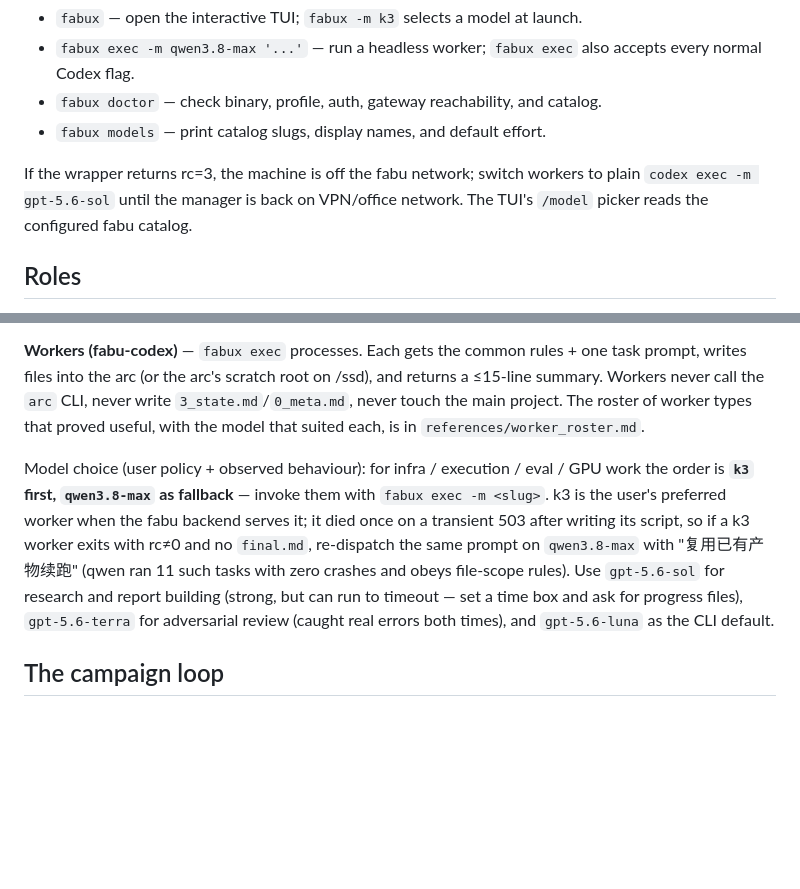
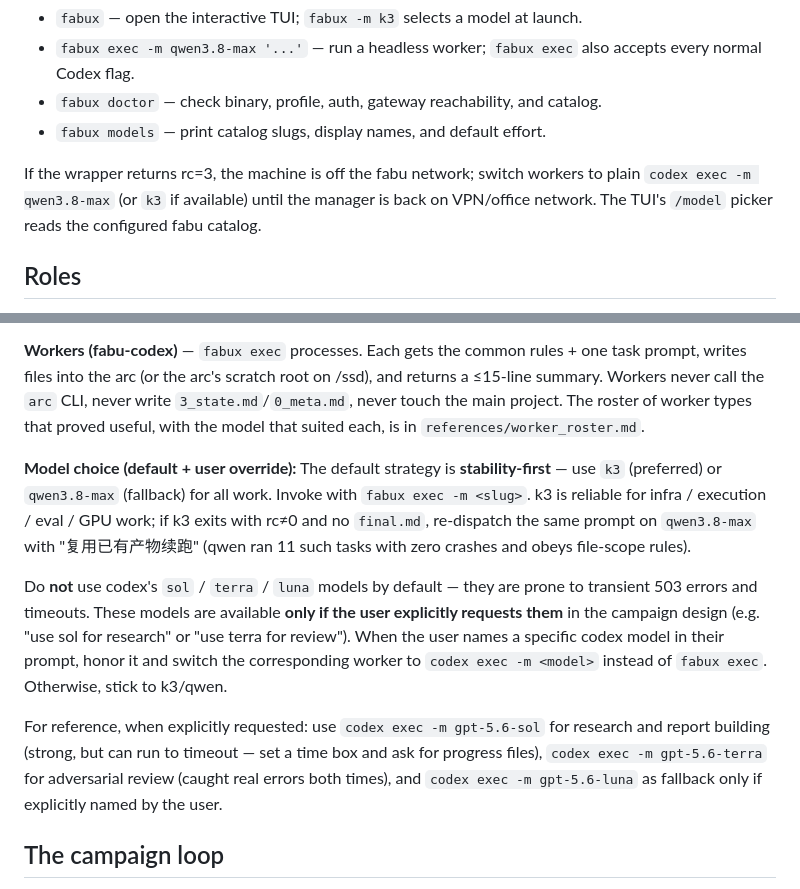
Before and after one commit to Bisgates/my_skills, a Markdown page: fabu-agent-team/SKILL.md, 2 parts joined by grey strips. Drawn GitHub-style; blank space fills up the shorter version.

Commit message:
fabu-agent-team: default to k3/qwen, codex models only on explicit request
- Reframe model choice as stability-first: k3 primary, qwen3.8-max fallback
- sol/terra/luna models (from codex) now require explicit user request in campaign design
- When user names a codex model, honor it with codex exec, otherwise use fabux
- Reduces cascading failures from transient 503s and timeouts on unstable models

Co-Authored-By: Claude Haiku 4.5 <noreply@anthropic.com>
Claude-Session: https://claude.ai/code/session_01Lbx7XSpPNtYvdLMi554Aog

```diff
--- a/fabu-agent-team/SKILL.md
+++ b/fabu-agent-team/SKILL.md
@@ -32,7 +32,7 @@ Then set the hourly patrol (`CronCreate` with `templates/patrol_prompt.md`) and
 - `fabux doctor` — check binary, profile, auth, gateway reachability, and catalog.
 - `fabux models` — print catalog slugs, display names, and default effort.
 
-If the wrapper returns rc=3, the machine is off the fabu network; switch workers to plain `codex exec -m gpt-5.6-sol` until the manager is back on VPN/office network. The TUI's `/model` picker reads the configured fabu catalog.
+If the wrapper returns rc=3, the machine is off the fabu network; switch workers to plain `codex exec -m qwen3.8-max` (or `k3` if available) until the manager is back on VPN/office network. The TUI's `/model` picker reads the configured fabu catalog.
 
 ## Roles
 
@@ -40,7 +40,11 @@ If the wrapper returns rc=3, the machine is off the fabu network; switch workers
 
 **Workers (fabu-codex)** — `fabux exec` processes. Each gets the common rules + one task prompt, writes files into the arc (or the arc's scratch root on /ssd), and returns a ≤15-line summary. Workers never call the `arc` CLI, never write `3_state.md`/`0_meta.md`, never touch the main project. The roster of worker types that proved useful, with the model that suited each, is in `references/worker_roster.md`.
 
-Model choice (user policy + observed behaviour): for infra / execution / eval / GPU work the order is **`k3` first, `qwen3.8-max` as fallback** — invoke them with `fabux exec -m <slug>`. k3 is the user's preferred worker when the fabu backend serves it; it died once on a transient 503 after writing its script, so if a k3 worker exits with rc≠0 and no `final.md`, re-dispatch the same prompt on `qwen3.8-max` with "复用已有产物续跑" (qwen ran 11 such tasks with zero crashes and obeys file-scope rules). Use `gpt-5.6-sol` for research and report building (strong, but can run to timeout — set a time box and ask for progress files), `gpt-5.6-terra` for adversarial review (caught real errors both times), and `gpt-5.6-luna` as the CLI default.
+**Model choice (default + user override):** The default strategy is **stability-first** — use `k3` (preferred) or `qwen3.8-max` (fallback) for all work. Invoke with `fabux exec -m <slug>`. k3 is reliable for infra / execution / eval / GPU work; if k3 exits with rc≠0 and no `final.md`, re-dispatch the same prompt on `qwen3.8-max` with "复用已有产物续跑" (qwen ran 11 such tasks with zero crashes and obeys file-scope rules).
+
+Do **not** use codex's `sol` / `terra` / `luna` models by default — they are prone to transient 503 errors and timeouts. These models are available **only if the user explicitly requests them** in the campaign design (e.g. "use sol for research" or "use terra for review"). When the user names a specific codex model in their prompt, honor it and switch the corresponding worker to `codex exec -m <model>` instead of `fabux exec`. Otherwise, stick to k3/qwen.
+
+For reference, when explicitly requested: use `codex exec -m gpt-5.6-sol` for research and report building (strong, but can run to timeout — set a time box and ask for progress files), `codex exec -m gpt-5.6-terra` for adversarial review (caught real errors both times), and `codex exec -m gpt-5.6-luna` as fallback only if explicitly named by the user.
 
 ## The campaign loop
 
```
